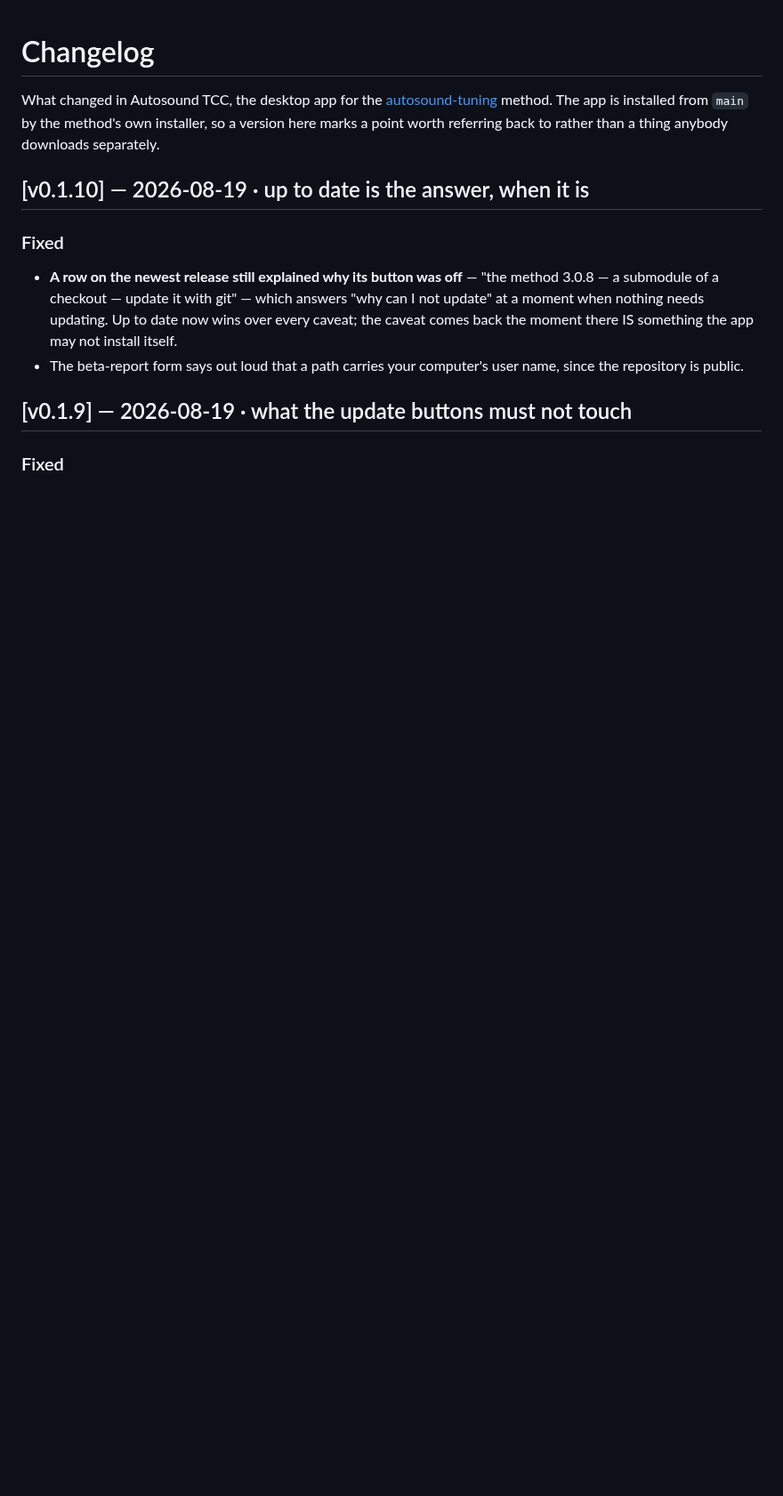
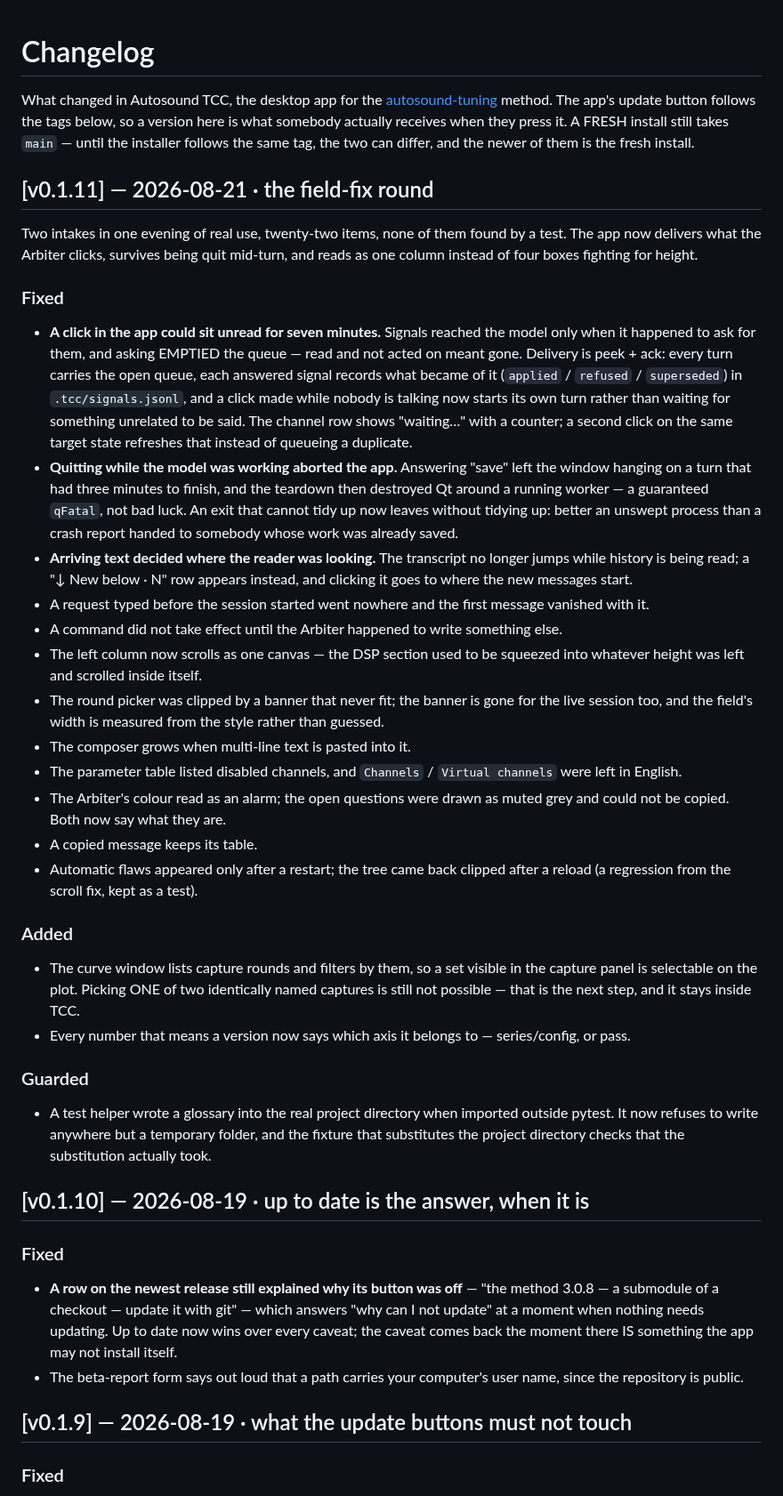
Before and after one commit to ayukhno/autosound-tcc, a Markdown page: CHANGELOG.md, the part around the change. Shown at 89% size. Drawn GitHub-style; blank space fills up the shorter version.

Commit message:
changelog: the field-fix round, and what a version now means
v0.1.11 was tagged without an entry here, so the release page had nothing to
show and the tag's own message was the only record of twenty-two fixes.

The intro said the app is installed from `main`. Half of that stopped being
true with F-024: the update button follows tags now. The fresh install still
takes `main`, and saying so is better than a sentence that is right about one
path and wrong about the other.

Co-Authored-By: Claude Opus 5 <noreply@anthropic.com>
Claude-Session: https://claude.ai/code/session_01QTsUhFg1sfRGSKJ3uTRXNy

```diff
--- a/CHANGELOG.md
+++ b/CHANGELOG.md
@@ -1,9 +1,61 @@
 # Changelog
 
 What changed in Autosound TCC, the desktop app for the
-[autosound-tuning](https://github.com/ayukhno/autosound-tuning-skill) method. The app is installed
-from `main` by the method's own installer, so a version here marks a point worth referring back to
-rather than a thing anybody downloads separately.
+[autosound-tuning](https://github.com/ayukhno/autosound-tuning-skill) method. The app's update
+button follows the tags below, so a version here is what somebody actually receives when they press
+it. A FRESH install still takes `main` — until the installer follows the same tag, the two can
+differ, and the newer of them is the fresh install.
+
+## [v0.1.11] — 2026-08-21 · the field-fix round
+
+Two intakes in one evening of real use, twenty-two items, none of them found by a test. The app
+now delivers what the Arbiter clicks, survives being quit mid-turn, and reads as one column
+instead of four boxes fighting for height.
+
+### Fixed
+
+- **A click in the app could sit unread for seven minutes.** Signals reached the model only when it
+  happened to ask for them, and asking EMPTIED the queue — read and not acted on meant gone.
+  Delivery is peek + ack: every turn carries the open queue, each answered signal records what
+  became of it (`applied` / `refused` / `superseded`) in `.tcc/signals.jsonl`, and a click made
+  while nobody is talking now starts its own turn rather than waiting for something unrelated to be
+  said. The channel row shows "waiting…" with a counter; a second click on the same target state
+  refreshes that instead of queueing a duplicate.
+- **Quitting while the model was working aborted the app.** Answering "save" left the window hanging
+  on a turn that had three minutes to finish, and the teardown then destroyed Qt around a running
+  worker — a guaranteed `qFatal`, not bad luck. An exit that cannot tidy up now leaves without
+  tidying up: better an unswept process than a crash report handed to somebody whose work was
+  already saved.
+- **Arriving text decided where the reader was looking.** The transcript no longer jumps while
+  history is being read; a "↓ New below · N" row appears instead, and clicking it goes to where the
+  new messages start.
+- A request typed before the session started went nowhere and the first message vanished with it.
+- A command did not take effect until the Arbiter happened to write something else.
+- The left column now scrolls as one canvas — the DSP section used to be squeezed into whatever
+  height was left and scrolled inside itself.
+- The round picker was clipped by a banner that never fit; the banner is gone for the live session
+  too, and the field's width is measured from the style rather than guessed.
+- The composer grows when multi-line text is pasted into it.
+- The parameter table listed disabled channels, and `Channels` / `Virtual channels` were left in
+  English.
+- The Arbiter's colour read as an alarm; the open questions were drawn as muted grey and could not
+  be copied. Both now say what they are.
+- A copied message keeps its table.
+- Automatic flaws appeared only after a restart; the tree came back clipped after a reload
+  (a regression from the scroll fix, kept as a test).
+
+### Added
+
+- The curve window lists capture rounds and filters by them, so a set visible in the capture panel
+  is selectable on the plot. Picking ONE of two identically named captures is still not possible —
+  that is the next step, and it stays inside TCC.
+- Every number that means a version now says which axis it belongs to — series/config, or pass.
+
+### Guarded
+
+- A test helper wrote a glossary into the real project directory when imported outside pytest. It
+  now refuses to write anywhere but a temporary folder, and the fixture that substitutes the
+  project directory checks that the substitution actually took.
 
 ## [v0.1.10] — 2026-08-19 · up to date is the answer, when it is
 
```
